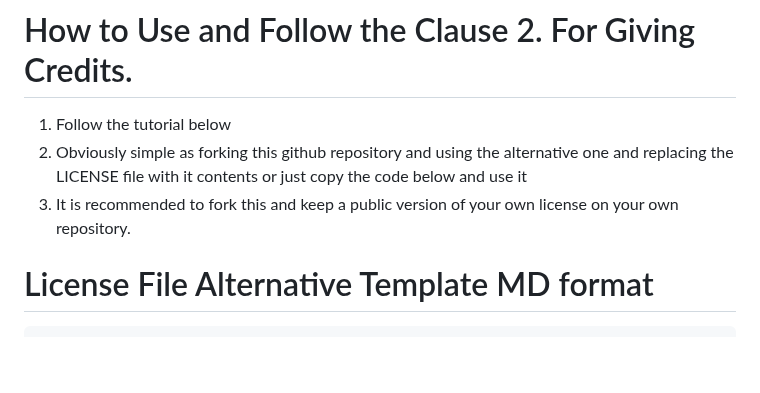
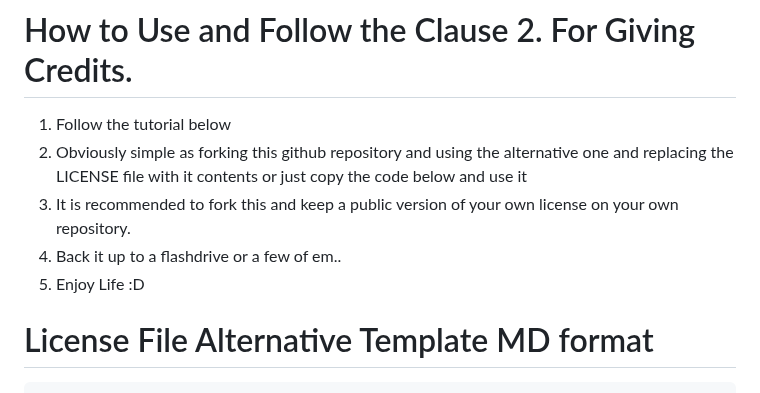
Before and after one commit to PheonixRiseOfTheSapience/AegisSapience-X11-License, a Markdown page: README.md, the part around the change. GitHub-like rendering; blank space fills up the shorter version.

````diff
--- a/README.md
+++ b/README.md
@@ -5,6 +5,8 @@ This is a custom made License Made By PheonixRiseOfTheSapience Which includes ab
 1. Follow the tutorial below
 2. Obviously simple as forking this github repository and using the alternative one and replacing the LICENSE file with it contents or just copy the code below and use it
 3. It is recommended to fork this and keep a public version of your own license on your own repository.
+4. Back it up to a flashdrive or a few of em..
+5. Enjoy Life :D
 
 # License File Alternative Template MD format
 ```md
````
